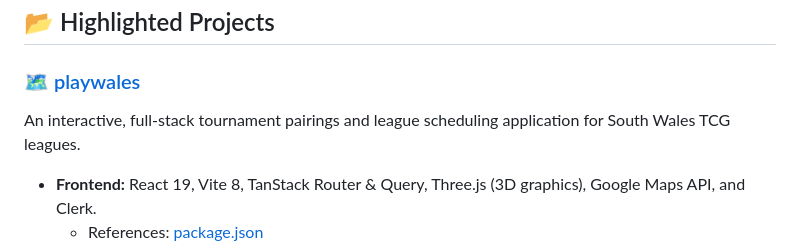
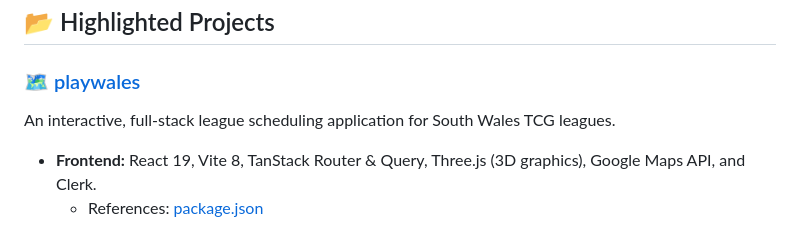
Before and after one commit to L1UK3/L1UK3, a Markdown page: README.md, the part around the change. Drawn GitHub-style.

Commit message:
Clarify playwales project description
Updated project description for clarity.

```diff
--- a/README.md
+++ b/README.md
@@ -36,7 +36,7 @@ Hey! I'm Luke, a Computer Science student at Swansea University and an aspiring
 ## 📂 Highlighted Projects
 
 ### 🗺️ [playwales](https://playsouthwales.uk)
-An interactive, full-stack tournament pairings and league scheduling application for South Wales TCG leagues.
+An interactive, full-stack league scheduling application for South Wales TCG leagues.
 - **Frontend:** React 19, Vite 8, TanStack Router & Query, Three.js (3D graphics), Google Maps API, and Clerk.
   - References: [package.json](https://github.com/L1UK3/playwales/blob/main/frontend/package.json)
 - **Backend:** Python (>= 3.14), FastAPI, Supabase, Clerk Backend API, managed with `uv`.
```
